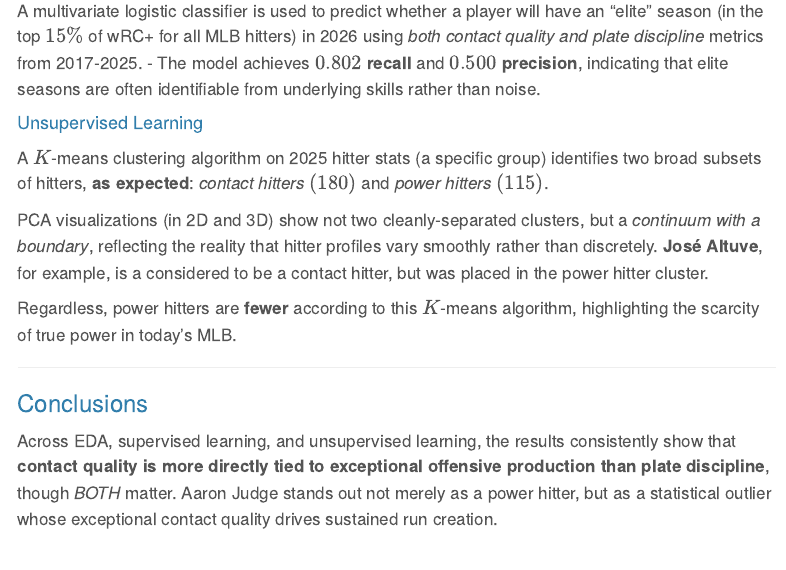
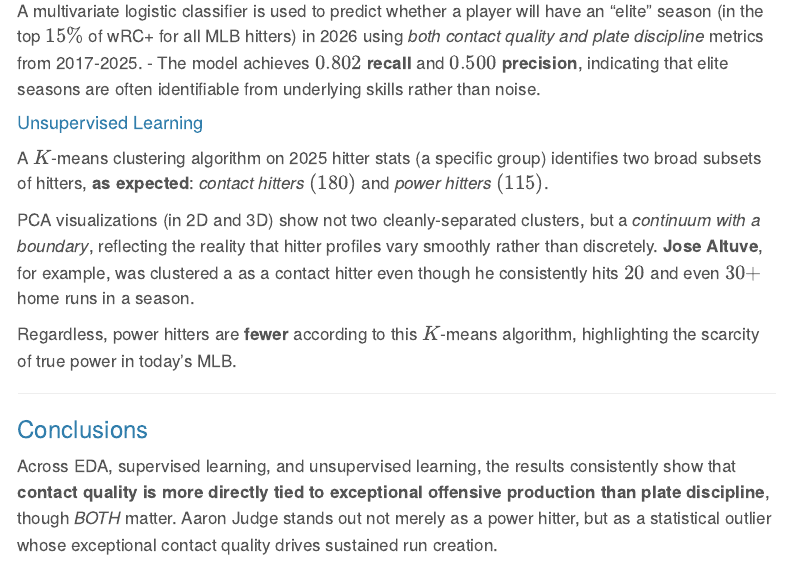
Before and after one commit to pmaurer237/Project_1_Baseball_Statistics, a Quarto document (index.qmd): the page in a window 1100 px wide, from 1040 px down. Rendered offline with R 4.5, knitr and Pandoc in place of Quarto, with nearby package versions; menus at the side of the page are left out.

Commit message:
A couple more changes!

```diff
--- a/index.qmd
+++ b/index.qmd
@@ -42,7 +42,7 @@ A multivariate logistic classifier is used to predict whether a player will have
 
 A $K$-means clustering algorithm on 2025 hitter stats (a specific group) identifies two broad subsets of hitters, **as expected**: *contact hitters* $(180)$ and *power hitters* $(115)$.
 
-PCA visualizations (in 2D and 3D) show not two cleanly-separated clusters, but a *continuum with a boundary*, reflecting the reality that hitter profiles vary smoothly rather than discretely. **José Altuve**, for example, is a considered to be a contact hitter, but was placed in the power hitter cluster.
+PCA visualizations (in 2D and 3D) show not two cleanly-separated clusters, but a *continuum with a boundary*, reflecting the reality that hitter profiles vary smoothly rather than discretely. **Jose Altuve**, for example, was clustered a as a contact hitter even though he consistently hits $20$ and even $30+$ home runs in a season.
 
 Regardless, power hitters are **fewer** according to this $K$-means algorithm, highlighting the scarcity of true power in today's MLB.
 
```
Also changed, not shown: 1 other file.
